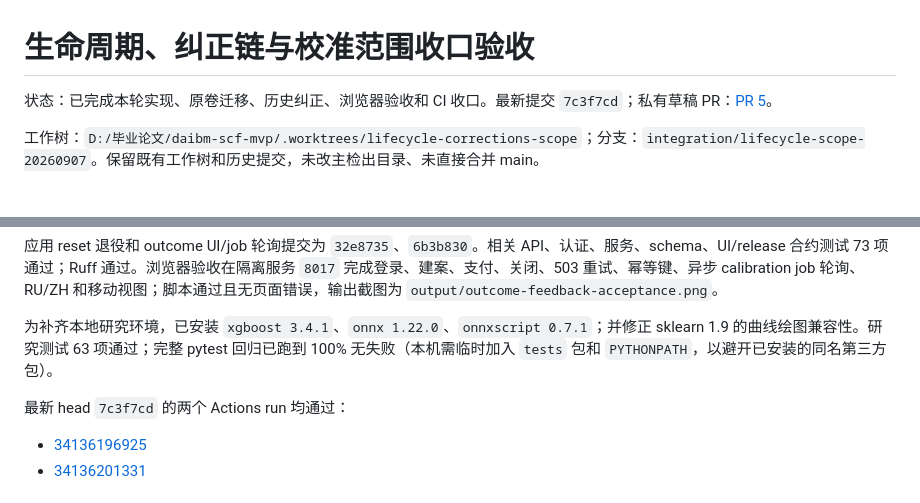
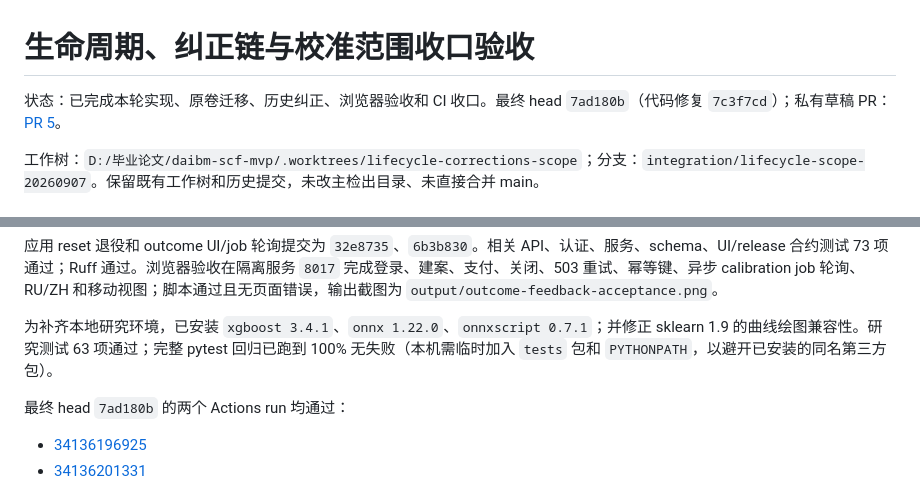
Before and after one commit to MengdanXue/daibm-scf-mvp, a Markdown page: docs/research/integration-closeout-2026-09-07.md, 2 parts joined by grey strips. Rendered like a GitHub page.

Commit message:
docs: point closeout report at final head

```diff
--- a/docs/research/integration-closeout-2026-09-07.md
+++ b/docs/research/integration-closeout-2026-09-07.md
@@ -1,6 +1,6 @@
 # 生命周期、纠正链与校准范围收口验收
 
-状态：已完成本轮实现、原卷迁移、历史纠正、浏览器验收和 CI 收口。最新提交 `7c3f7cd`；私有草稿 PR：[PR 5](https://github.com/MengdanXue/daibm-scf-mvp/pull/5)。
+状态：已完成本轮实现、原卷迁移、历史纠正、浏览器验收和 CI 收口。最终 head `7ad180b`（代码修复 `7c3f7cd`）；私有草稿 PR：[PR 5](https://github.com/MengdanXue/daibm-scf-mvp/pull/5)。
 
 工作树：`D:/毕业论文/daibm-scf-mvp/.worktrees/lifecycle-corrections-scope`；分支：`integration/lifecycle-scope-20260907`。保留既有工作树和历史提交，未改主检出目录、未直接合并 main。
 
@@ -72,7 +72,7 @@ Task 3 提交 `433de4b`：已知失败复现 14/14、生命周期/服务/API/out
 
 为补齐本地研究环境，已安装 `xgboost 3.4.1`、`onnx 1.22.0`、`onnxscript 0.7.1`；并修正 sklearn 1.9 的曲线绘图兼容性。研究测试 63 项通过；完整 pytest 回归已跑到 100% 无失败（本机需临时加入 `tests` 包和 `PYTHONPATH`，以避开已安装的同名第三方包）。
 
-最新 head `7c3f7cd` 的两个 Actions run 均通过：
+最终 head `7ad180b` 的两个 Actions run 均通过：
 
 - [34136196925](https://github.com/MengdanXue/daibm-scf-mvp/actions/runs/34136196925)
 - [34136201331](https://github.com/MengdanXue/daibm-scf-mvp/actions/runs/34136201331)
```
